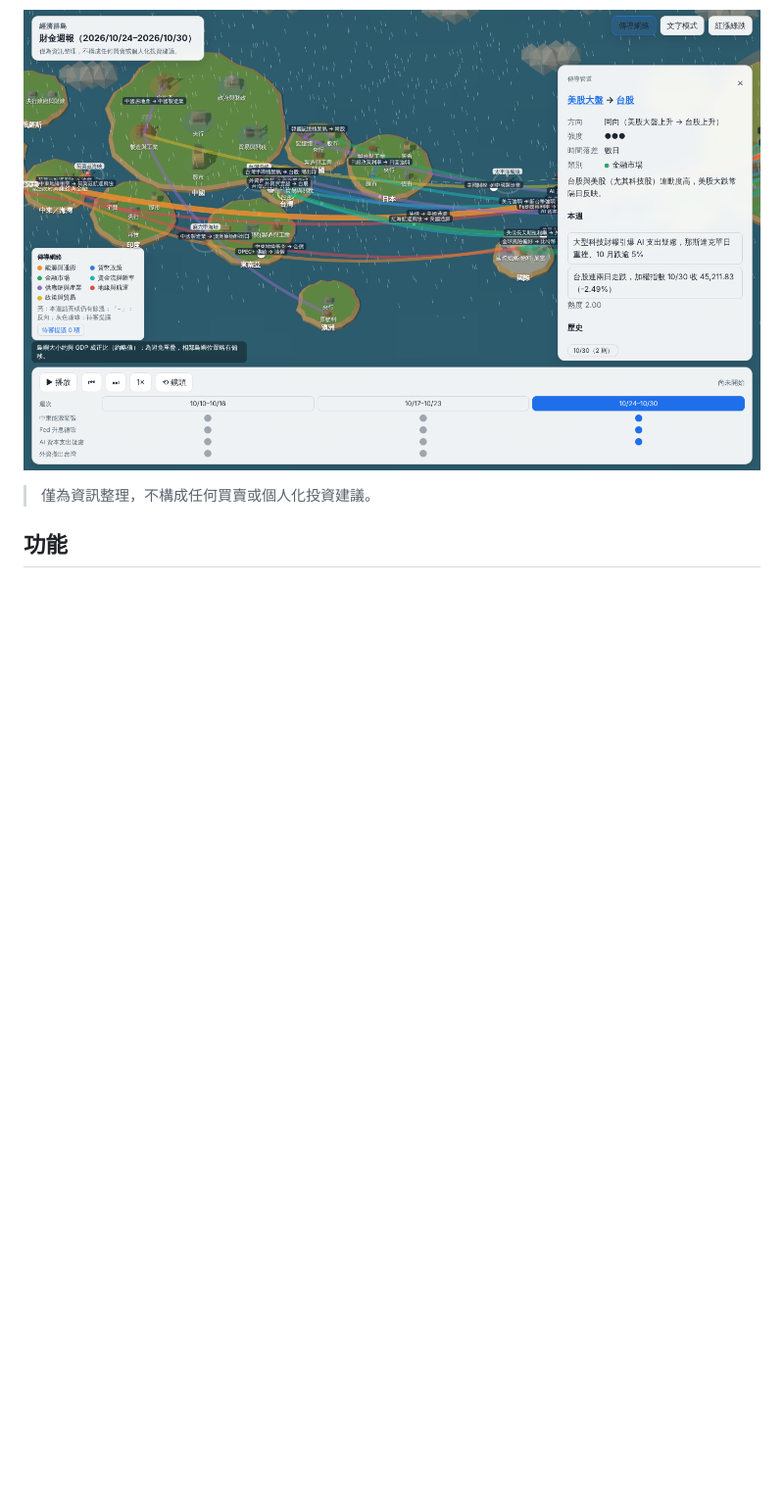
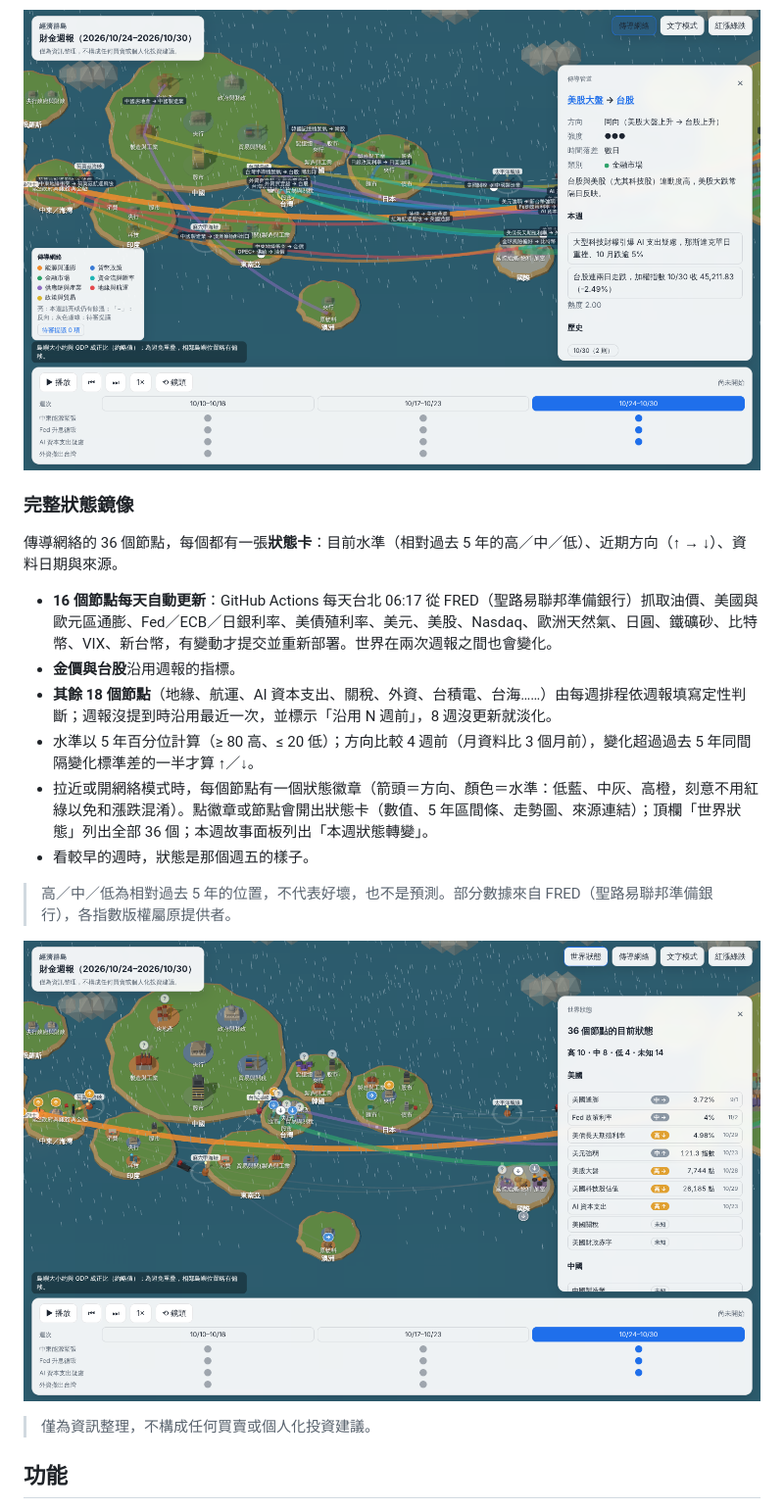
Before and after one commit to Jason930930/econ-archipelago, a Markdown page: README.md, the part around one of its changes. Shown at 98% size. GitHub-like rendering; pictures changed too: docs/images/state.png (added); blank space fills up the shorter version.

```diff
--- a/README.md
+++ b/README.md
@@ -36,6 +36,21 @@
 
 ![傳導網絡模式](docs/images/network.png)
 
+### 完整狀態鏡像
+
+傳導網絡的 36 個節點，每個都有一張**狀態卡**：目前水準（相對過去 5 年的高／中／低）、近期方向（↑ → ↓）、資料日期與來源。
+
+- **16 個節點每天自動更新**：GitHub Actions 每天台北 06:17 從 FRED（聖路易聯邦準備銀行）抓取油價、美國與歐元區通膨、Fed／ECB／日銀利率、美債殖利率、美元、美股、Nasdaq、歐洲天然氣、日圓、鐵礦砂、比特幣、VIX、新台幣，有變動才提交並重新部署。世界在兩次週報之間也會變化。
+- **金價與台股**沿用週報的指標。
+- **其餘 18 個節點**（地緣、航運、AI 資本支出、關稅、外資、台積電、台海……）由每週排程依週報填寫定性判斷；週報沒提到時沿用最近一次，並標示「沿用 N 週前」，8 週沒更新就淡化。
+- 水準以 5 年百分位計算（≥ 80 高、≤ 20 低）；方向比較 4 週前（月資料比 3 個月前），變化超過過去 5 年同間隔變化標準差的一半才算 ↑／↓。
+- 拉近或開網絡模式時，每個節點有一個狀態徽章（箭頭＝方向、顏色＝水準：低藍、中灰、高橙，刻意不用紅綠以免和漲跌混淆）。點徽章或節點會開出狀態卡（數值、5 年區間條、走勢圖、來源連結）；頂欄「世界狀態」列出全部 36 個；本週故事面板列出「本週狀態轉變」。
+- 看較早的週時，狀態是那個週五的樣子。
+
+> 高／中／低為相對過去 5 年的位置，不代表好壞，也不是預測。部分數據來自 FRED（聖路易聯邦準備銀行），各指數版權屬原提供者。
+
+![世界狀態總覽與狀態徽章](docs/images/state.png)
+
 > 僅為資訊整理，不構成任何買賣或個人化投資建議。
 
 ## 功能
```
Also changed, not shown: other parts of README.md (+11 -4 lines), 5 other files.
